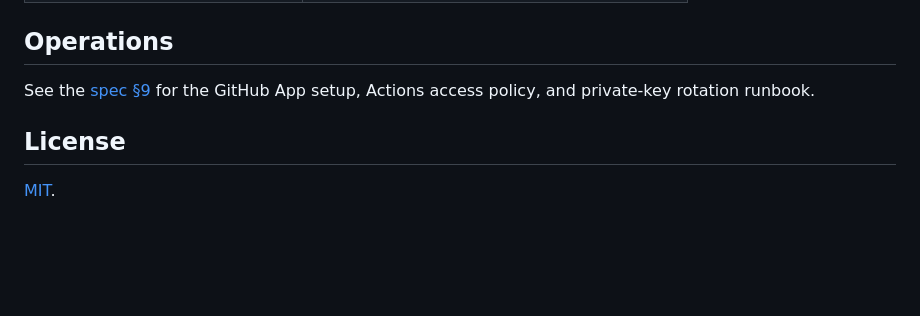
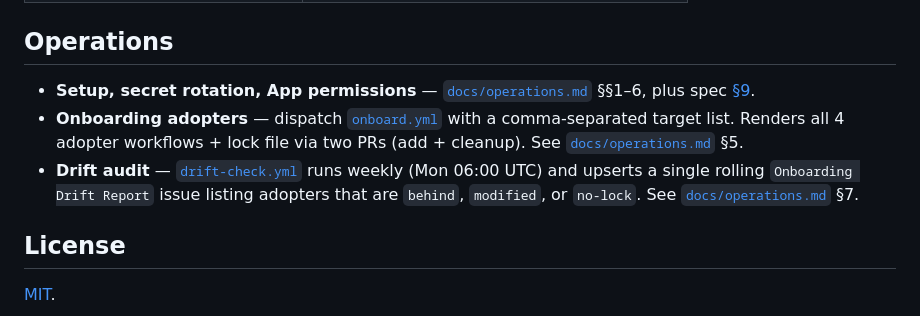
Before and after one commit to serverkraken/reusable-workflows, a Markdown page: README.md, the part around the change. Rendered like a GitHub page; blank space fills up the shorter version.

```diff
--- a/README.md
+++ b/README.md
@@ -97,7 +97,9 @@ Reusable sub-steps used internally by the atoms. Available for advanced consumer
 
 ## Operations
 
-See the [spec §9](docs/superpowers/specs/2026-05-16-reusable-workflows-design.md#9-operational-setup-org-level-one-time) for the GitHub App setup, Actions access policy, and private-key rotation runbook.
+- **Setup, secret rotation, App permissions** — [`docs/operations.md`](docs/operations.md) §§1–6, plus spec [§9](docs/superpowers/specs/2026-05-16-reusable-workflows-design.md#9-operational-setup-org-level-one-time).
+- **Onboarding adopters** — dispatch [`onboard.yml`](.github/workflows/onboard.yml) with a comma-separated target list. Renders all 4 adopter workflows + lock file via two PRs (add + cleanup). See [`docs/operations.md`](docs/operations.md) §5.
+- **Drift audit** — [`drift-check.yml`](.github/workflows/drift-check.yml) runs weekly (Mon 06:00 UTC) and upserts a single rolling `Onboarding Drift Report` issue listing adopters that are `behind`, `modified`, or `no-lock`. See [`docs/operations.md`](docs/operations.md) §7.
 
 ## License
 
```
Also changed, not shown: docs/operations.md (+46 -0 lines).
